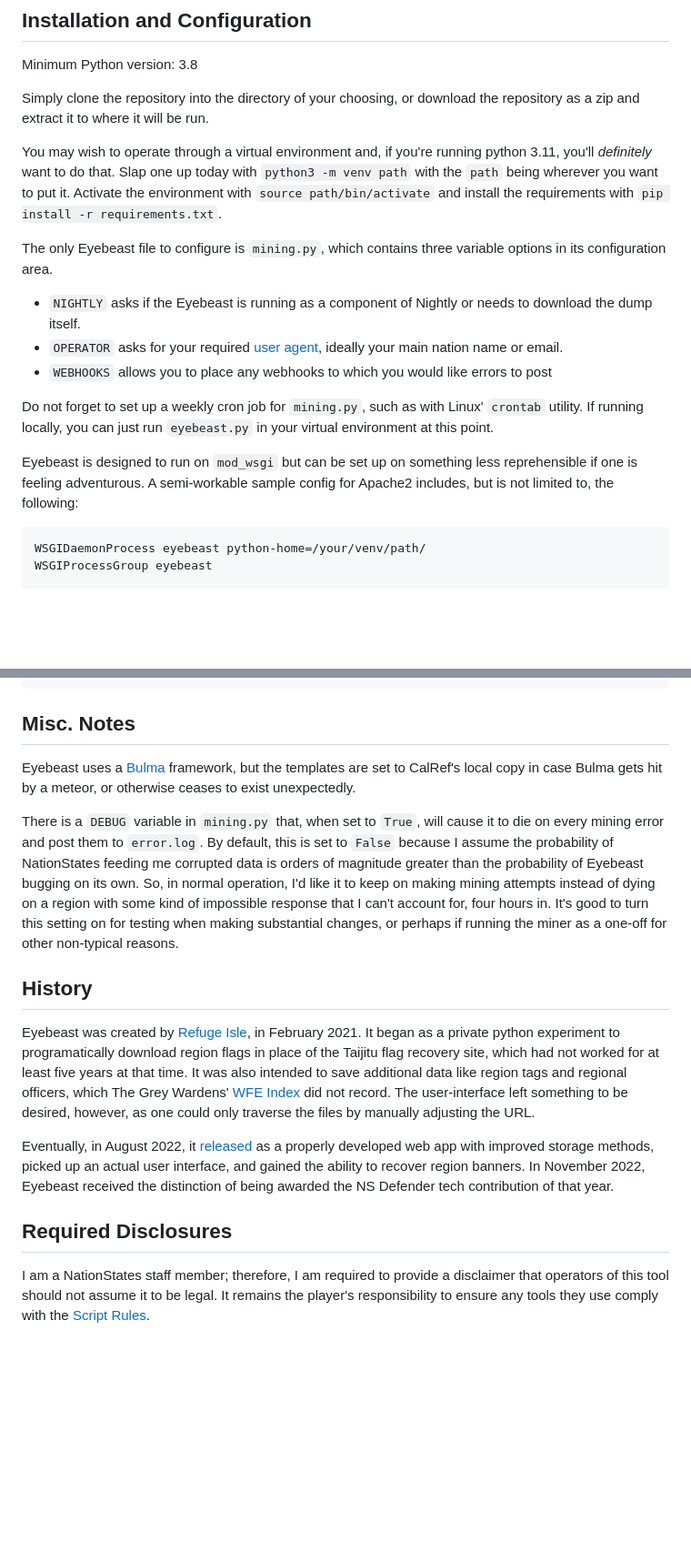
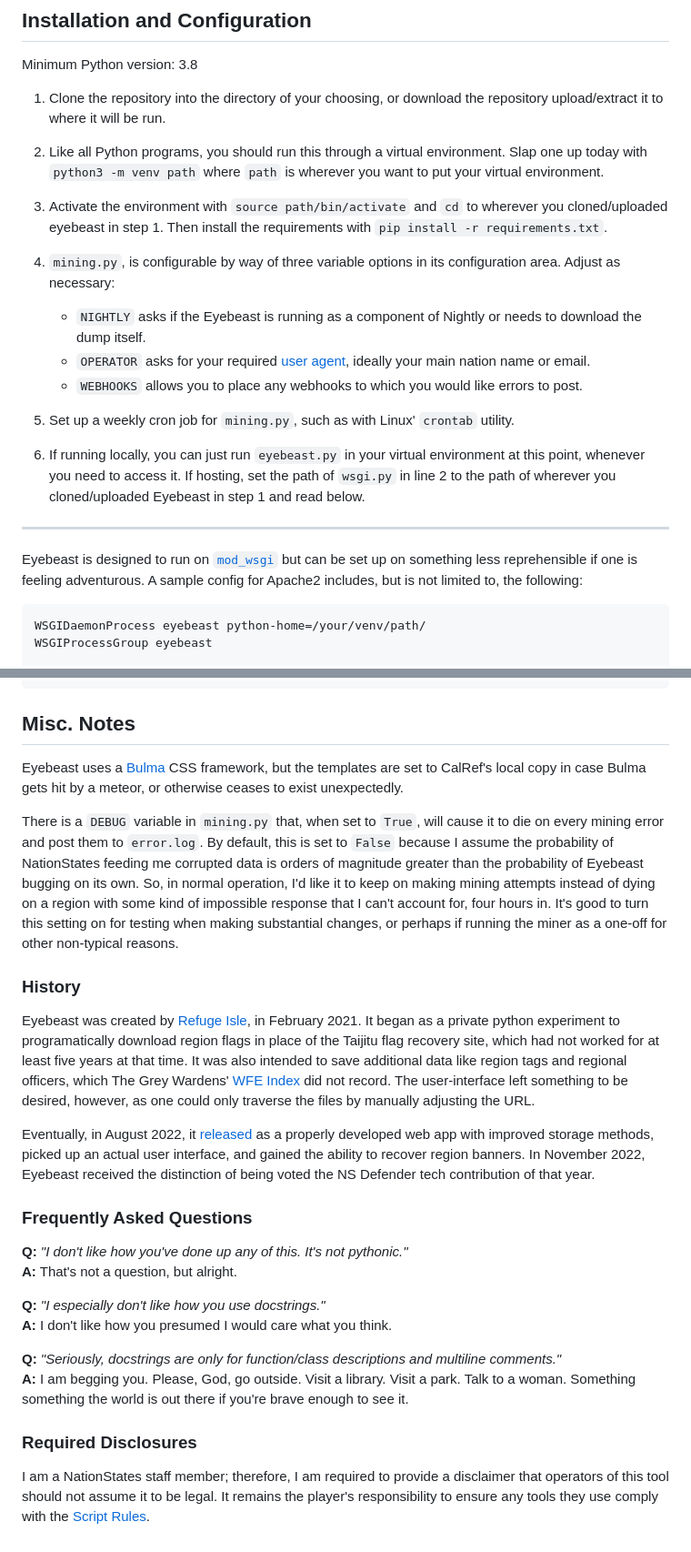
Before and after one commit to Lucabaduka/Eyebeast, a Markdown page: README.md, 2 parts joined by grey strips. Shown at 91% size. Rendered like a GitHub page; blank space fills up the shorter version.

Commit message:
"Improved" readme

````diff
--- a/README.md
+++ b/README.md
@@ -36,18 +36,24 @@ Outside the splash page, the search bar will always be at the top of the screen
 
 Minimum Python version: 3.8
 
-Simply clone the repository into the directory of your choosing, or download the repository as a zip and extract it to where it will be run.
+1. Clone the repository into the directory of your choosing, or download the repository upload/extract it to where it will be run.
 
-You may wish to operate through a virtual environment and, if you're running python 3.11, you'll *definitely* want to do that. Slap one up today with `python3 -m venv path` with the `path` being wherever you want to put it. Activate the environment with `source path/bin/activate` and install the requirements with `pip install -r requirements.txt`.
+2. Like all Python programs, you should run this through a virtual environment. Slap one up today with `python3 -m venv path` where `path` is wherever you want to put your virtual environment.
 
-The only Eyebeast file to configure is `mining.py`, which contains three variable options in its configuration area.
-- `NIGHTLY` asks if the Eyebeast is running as a component of Nightly or needs to download the dump itself.
-- `OPERATOR` asks for your required [user agent](https://www.nationstates.net/pages/api.html#terms), ideally your main nation name or email.
-- `WEBHOOKS` allows you to place any webhooks to which you would like errors to post
+3. Activate the environment with `source path/bin/activate` and `cd` to wherever you cloned/uploaded eyebeast in step 1. Then install the requirements with `pip install -r requirements.txt`.
 
-Do not forget to set up a weekly cron job for `mining.py`, such as with Linux' `crontab` utility. If running locally, you can just run `eyebeast.py` in your virtual environment at this point.
+4. `mining.py`, is configurable by way of three variable options in its configuration area. Adjust as necessary:
+   - `NIGHTLY` asks if the Eyebeast is running as a component of Nightly or needs to download the dump itself.
+   - `OPERATOR` asks for your required [user agent](https://www.nationstates.net/pages/api.html#terms), ideally your main nation name or email.
+   - `WEBHOOKS` allows you to place any webhooks to which you would like errors to post.
 
-Eyebeast is designed to run on `mod_wsgi` but can be set up on something less reprehensible if one is feeling adventurous. A semi-workable sample config for Apache2 includes, but is not limited to, the following:
+5. Set up a weekly cron job for `mining.py`, such as with Linux' `crontab` utility.
+
+6. If running locally, you can just run `eyebeast.py` in your virtual environment at this point, whenever you need to access it. If hosting, set the path of `wsgi.py` in line 2 to the path of wherever you cloned/uploaded Eyebeast in step 1 and read below.
+
+---
+
+Eyebeast is designed to run on [`mod_wsgi`](https://modwsgi.readthedocs.io/en/master/) but can be set up on something less reprehensible if one is feeling adventurous. A sample config for Apache2 includes, but is not limited to, the following:
 
 ```
 WSGIDaemonProcess eyebeast python-home=/your/venv/path/
@@ -67,16 +73,27 @@ WSGIProcessGroup eyebeast
 
 ## Misc. Notes
 
-Eyebeast uses a [Bulma](https://bulma.io/) framework, but the templates are set to CalRef's local copy in case Bulma gets hit by a meteor, or otherwise ceases to exist unexpectedly.
+Eyebeast uses a [Bulma](https://bulma.io/) CSS framework, but the templates are set to CalRef's local copy in case Bulma gets hit by a meteor, or otherwise ceases to exist unexpectedly.
 
 There is a `DEBUG` variable in `mining.py` that, when set to `True`, will cause it to die on every mining error and post them to `error.log`. By default, this is set to `False` because I assume the probability of NationStates feeding me corrupted data is orders of magnitude greater than the probability of Eyebeast bugging on its own. So, in normal operation, I'd like it to keep on making mining attempts instead of dying on a region with some kind of impossible response that I can't account for, four hours in. It's good to turn this setting on for testing when making substantial changes, or perhaps if running the miner as a one-off for other non-typical reasons.
 
-## History
+### History
 
 Eyebeast was created by [Refuge Isle](https://www.nationstates.net/nation=refuge_isle), in February 2021. It began as a private python experiment to programatically download region flags in place of the Taijitu flag recovery site, which had not worked for at least five years at that time. It was also intended to save additional data like region tags and regional officers, which The Grey Wardens' [WFE Index](https://greywardens.xyz/tools/wfe_index/) did not record. The user-interface left something to be desired, however, as one could only traverse the files by manually adjusting the URL.
 
-Eventually, in August 2022, it [released](https://forum.calref.ca/index.php?topic=9.msg3853#msg3853) as a properly developed web app with improved storage methods, picked up an actual user interface, and gained the ability to recover region banners. In November 2022, Eyebeast received the distinction of being awarded the NS Defender tech contribution of that year.
+Eventually, in August 2022, it [released](https://forum.calref.ca/index.php?topic=9.msg3853#msg3853) as a properly developed web app with improved storage methods, picked up an actual user interface, and gained the ability to recover region banners. In November 2022, Eyebeast received the distinction of being voted the NS Defender tech contribution of that year.
 
-## Required Disclosures
+### Frequently Asked Questions
+
+**Q:** *"I don't like how you've done up any of this. It's not pythonic."*<br>
+**A:** That's not a question, but alright.
+
+**Q:** *"I especially don't like how you use docstrings."*<br>
+**A:** I don't like how you presumed I would care what you think.
+
+**Q:** *"Seriously, docstrings are only for function/class descriptions and multiline comments."*<br>
+**A:** I am begging you. Please, God, go outside. Visit a library. Visit a park. Talk to a woman. Something something the world is out there if you're brave enough to see it.
+
+### Required Disclosures
 
 I am a NationStates staff member; therefore, I am required to provide a disclaimer that operators of this tool should not assume it to be legal. It remains the player's responsibility to ensure any tools they use comply with the [Script Rules](https://forum.nationstates.net/viewtopic.php?p=16394966#p16394966).
````
Also changed, not shown: other parts of README.md (+1 -1 lines).
